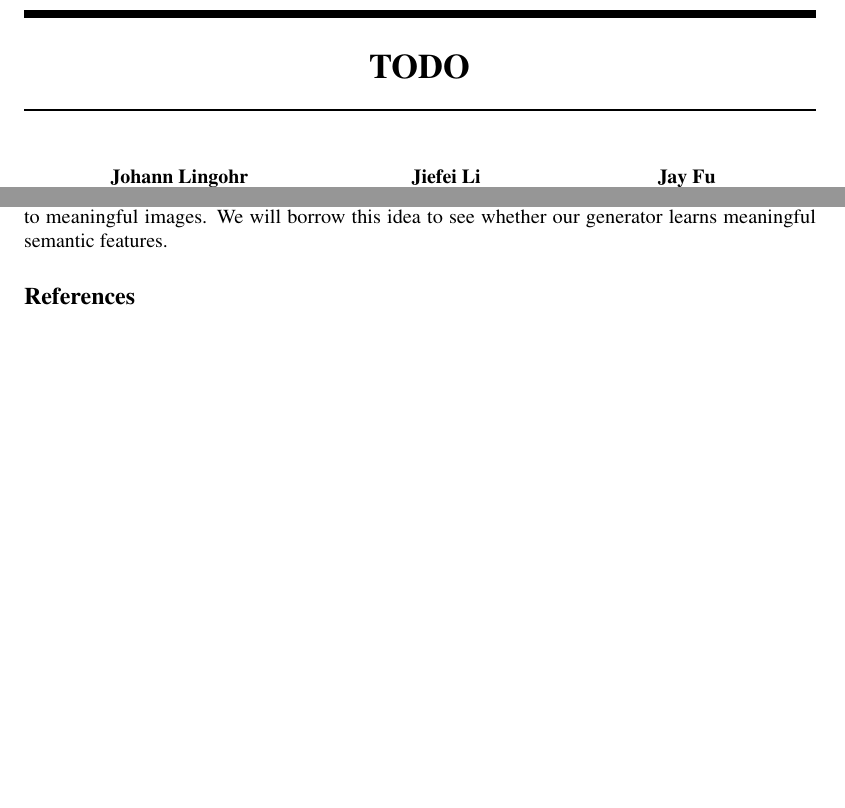
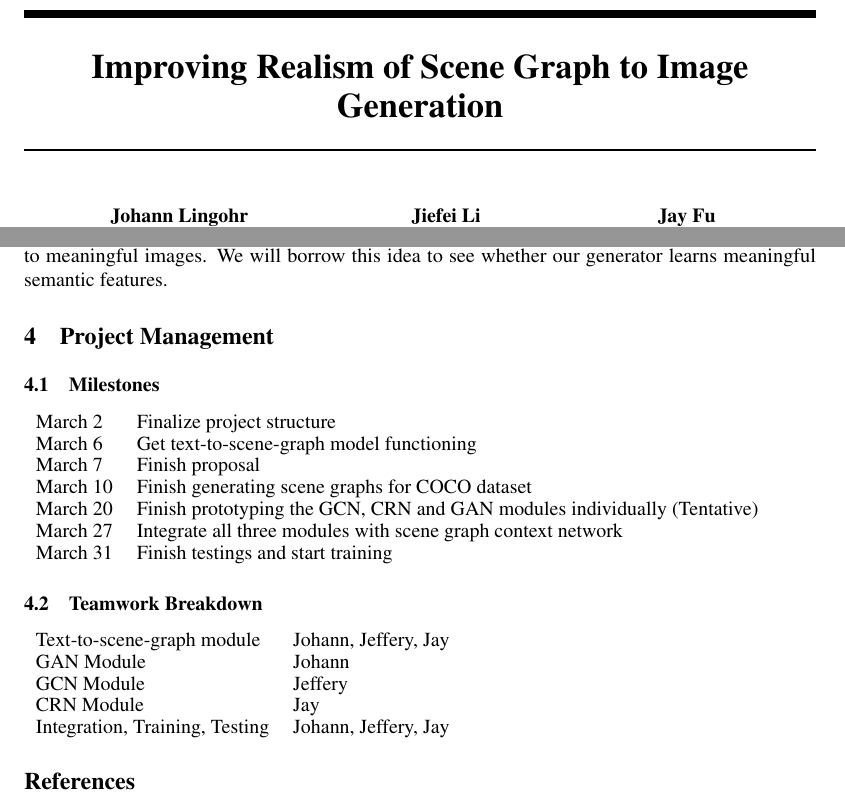
Before and after one commit to jeffgitprogram/scene-graph-to-image-enhancement, a LaTeX document (proposal/proposal.tex): two parts of pages 1 and 4 of 4 before the commit and two parts of pages 1 and 4 of 5 after it, joined at a grey line, cut at the place of the change, the shorter picture padded with empty space. Compiled offline with pdfLaTeX.

Commit message:
added pm section and title

```diff
--- a/proposal/proposal.tex
+++ b/proposal/proposal.tex
@@ -28,7 +28,7 @@
 \usepackage{graphicx}
 
 
-\title{TODO}
+\title{Improving Realism of Scene Graph to Image Generation}
 
 % The \author macro works with any number of authors. There are two commands
 % used to separate the names and addresses of multiple authors: \And and \AND.
@@ -116,6 +116,30 @@ In order to evaluate a generated image we need a measure that answers 1) how rea
 To this end we use the Inception Score \cite{inception}, which evaluates both the quality of generated images and diversity by applying a pre-trained classifier on generated images. Correctly predicting class labels for objects in the generated image should correspond to the generated images looking realistic.
 
 Additionally we will explore measuring diversity by exploring the model's latent space using interpolation. \textit{Odena et al.} \cite{auxgan} show that one way to check whether a model overfits is to see whether or not one observes that discrete transitions in interpolated images and regions in latent space correspond to meaningful images. We will borrow this idea to see whether our generator learns meaningful semantic features.
+
+\section{Project Management}
+
+\subsection{Milestones}
+
+\begin{tabular}{ll}
+March 2 & Finalize project structure\\
+March 6 & Get text-to-scene-graph model functioning\\
+March 7 & Finish proposal\\
+March 10 & Finish generating scene graphs for COCO dataset\\
+March 20 & Finish prototyping the GCN, CRN and GAN modules individually (Tentative)\\
+March 27 & Integrate all three modules with scene graph context network\\
+March 31 & Finish testings and start training
+\end{tabular}
+
+\subsection{Teamwork Breakdown}
+
+\begin{tabular}{ll}
+Text-to-scene-graph module & Johann, Jeffery, Jay\\
+GAN Module & Johann\\
+GCN Module & Jeffery\\
+CRN Module & Jay\\
+Integration, Training, Testing & Johann, Jeffery, Jay
+\end{tabular}
 
 \bibliographystyle{unsrt}
 \begin{thebibliography}{1}
```
